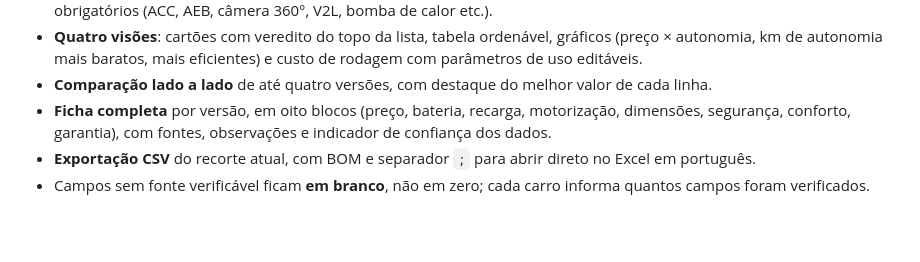
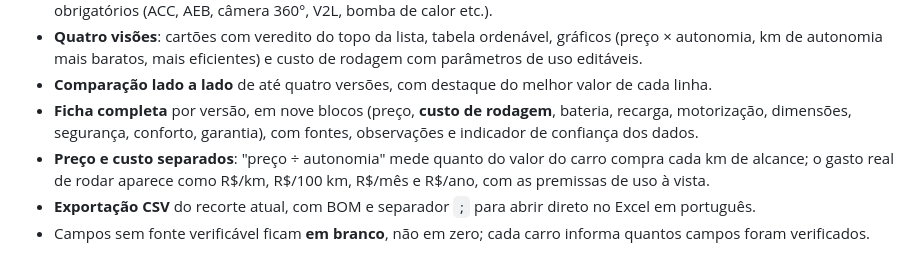
Before and after one commit to alemigav/carros-verdes, a Markdown page: README.md, the part around one of its changes. Drawn GitHub-style; blank space fills up the shorter version.

```diff
--- a/README.md
+++ b/README.md
@@ -29,9 +43,12 @@ cada número ao lado.
   com parâmetros de uso editáveis.
 - **Comparação lado a lado** de até quatro versões, com destaque do melhor valor de
   cada linha.
-- **Ficha completa** por versão, em oito blocos (preço, bateria, recarga, motorização,
-  dimensões, segurança, conforto, garantia), com fontes, observações e indicador de
-  confiança dos dados.
+- **Ficha completa** por versão, em nove blocos (preço, **custo de rodagem**, bateria,
+  recarga, motorização, dimensões, segurança, conforto, garantia), com fontes,
+  observações e indicador de confiança dos dados.
+- **Preço e custo separados**: "preço ÷ autonomia" mede quanto do valor do carro compra
+  cada km de alcance; o gasto real de rodar aparece como R$/km, R$/100 km, R$/mês e
+  R$/ano, com as premissas de uso à vista.
 - **Exportação CSV** do recorte atual, com BOM e separador `;` para abrir direto no
   Excel em português.
 - Campos sem fonte verificável ficam **em branco**, não em zero; cada carro informa
```
Also changed, not shown: other parts of README.md (+14 -0 lines), docs/screenshots/01-cartoes.png (added), docs/screenshots/02-ficha.png (added), docs/screenshots/03-comparacao.png (added), docs/screenshots/04-graficos.png (added), docs/screenshots/05-celular.png (added), 2 other files.
